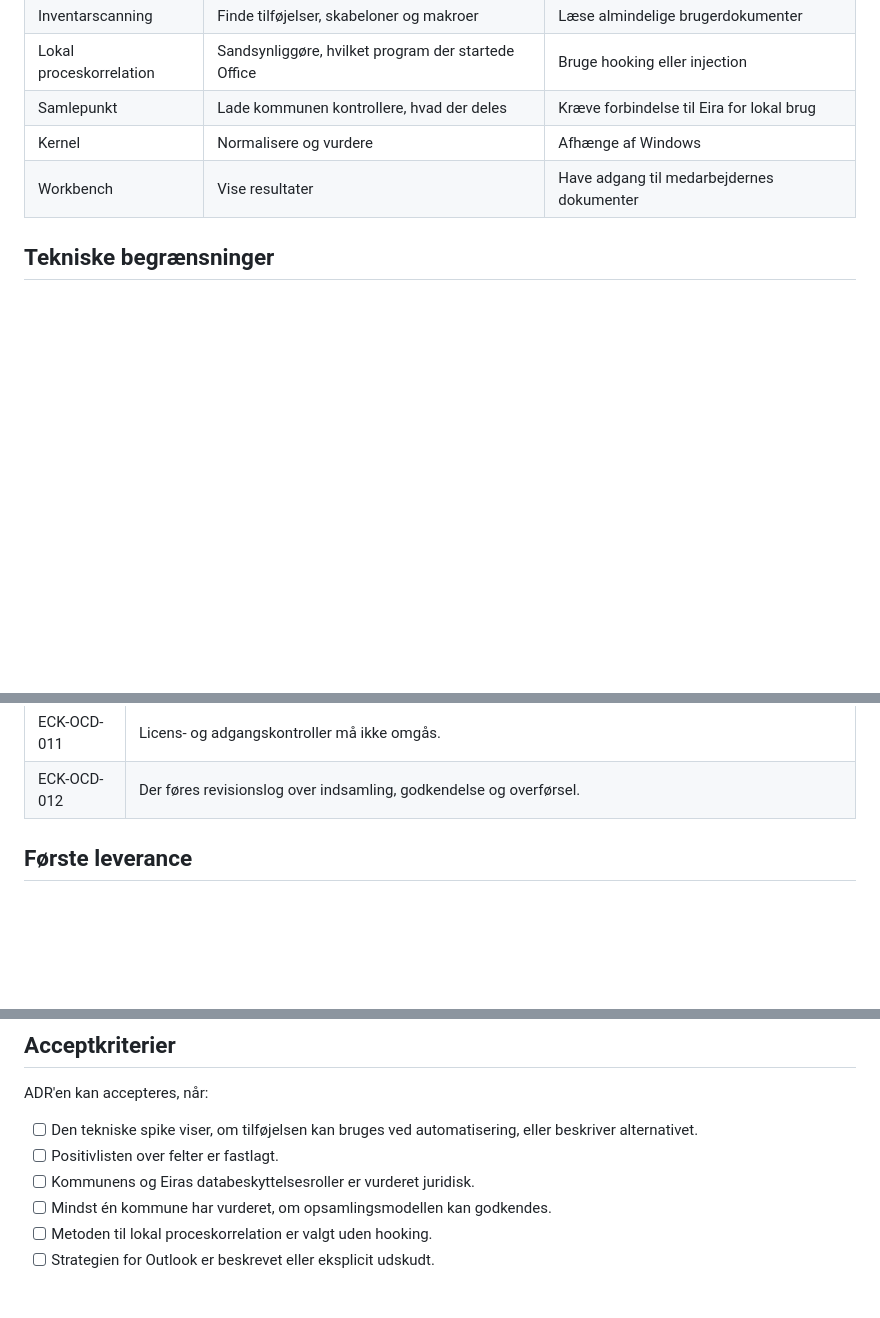
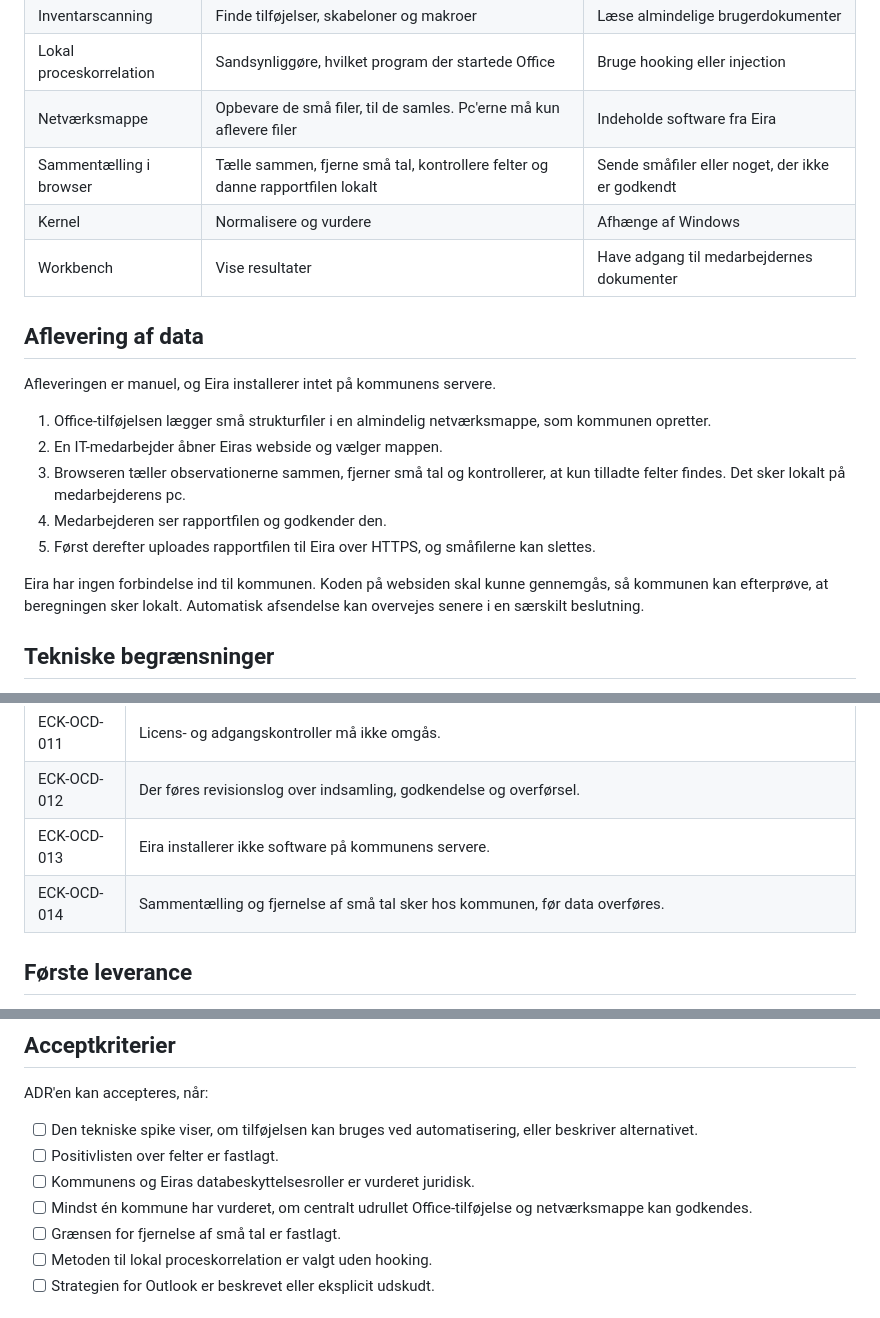
Before and after one commit to smoeberg/Eira-Compatibility-Kernel, a Markdown page: docs/decisions/ADR-001-office-centric-discovery.md, 3 parts joined by grey strips. Rendered like a GitHub page; blank space fills up the shorter version.

Commit message:
docs: beskriv manuel aflevering i ADR-001
Co-Authored-By: Claude Opus 5.5 <noreply@anthropic.com>
Claude-Session: https://claude.ai/code/session_01C1vfjbLyeSCBrjeowFtY9d

```diff
--- a/docs/decisions/ADR-001-office-centric-discovery.md
+++ b/docs/decisions/ADR-001-office-centric-discovery.md
@@ -44,9 +45,22 @@ flowchart TD
 | Office-tilføjelse | Registrere hændelser og struktur i Word og Excel | Blokere brugerens arbejde eller sende indhold |
 | Inventarscanning | Finde tilføjelser, skabeloner og makroer | Læse almindelige brugerdokumenter |
 | Lokal proceskorrelation | Sandsynliggøre, hvilket program der startede Office | Bruge hooking eller injection |
-| Samlepunkt | Lade kommunen kontrollere, hvad der deles | Kræve forbindelse til Eira for lokal brug |
+| Netværksmappe | Opbevare de små filer, til de samles. Pc'erne må kun aflevere filer | Indeholde software fra Eira |
+| Sammentælling i browser | Tælle sammen, fjerne små tal, kontrollere felter og danne rapportfilen lokalt | Sende småfiler eller noget, der ikke er godkendt |
 | Kernel | Normalisere og vurdere | Afhænge af Windows |
 | Workbench | Vise resultater | Have adgang til medarbejdernes dokumenter |
+
+## Aflevering af data
+
+Afleveringen er manuel, og Eira installerer intet på kommunens servere.
+
+1. Office-tilføjelsen lægger små strukturfiler i en almindelig netværksmappe, som kommunen opretter.
+2. En IT-medarbejder åbner Eiras webside og vælger mappen.
+3. Browseren tæller observationerne sammen, fjerner små tal og kontrollerer, at kun tilladte felter findes. Det sker lokalt på medarbejderens pc.
+4. Medarbejderen ser rapportfilen og godkender den.
+5. Først derefter uploades rapportfilen til Eira over HTTPS, og småfilerne kan slettes.
+
+Eira har ingen forbindelse ind til kommunen. Koden på websiden skal kunne gennemgås, så kommunen kan efterprøve, at beregningen sker lokalt. Automatisk afsendelse kan overvejes senere i en særskilt beslutning.
 
 ## Tekniske begrænsninger
 
@@ -108,6 +122,8 @@ Kompatibilitetsstatus er `verificeret`, `delvist verificeret`, `gap` eller `uken
 | ECK-OCD-010 | Områder, der ikke kunne observeres, rapporteres som ukendte. |
 | ECK-OCD-011 | Licens- og adgangskontroller må ikke omgås. |
 | ECK-OCD-012 | Der føres revisionslog over indsamling, godkendelse og overførsel. |
+| ECK-OCD-013 | Eira installerer ikke software på kommunens servere. |
+| ECK-OCD-014 | Sammentælling og fjernelse af små tal sker hos kommunen, før data overføres. |
 
 ## Første leverance
 
@@ -134,7 +150,8 @@ ADR'en kan accepteres, når:
 - [ ] Den tekniske spike viser, om tilføjelsen kan bruges ved automatisering, eller beskriver alternativet.
 - [ ] Positivlisten over felter er fastlagt.
 - [ ] Kommunens og Eiras databeskyttelsesroller er vurderet juridisk.
-- [ ] Mindst én kommune har vurderet, om opsamlingsmodellen kan godkendes.
+- [ ] Mindst én kommune har vurderet, om centralt udrullet Office-tilføjelse og netværksmappe kan godkendes.
+- [ ] Grænsen for fjernelse af små tal er fastlagt.
 - [ ] Metoden til lokal proceskorrelation er valgt uden hooking.
 - [ ] Strategien for Outlook er beskrevet eller eksplicit udskudt.
 
```
Also changed, not shown: other parts of docs/decisions/ADR-001-office-centric-discovery.md (+5 -4 lines).
